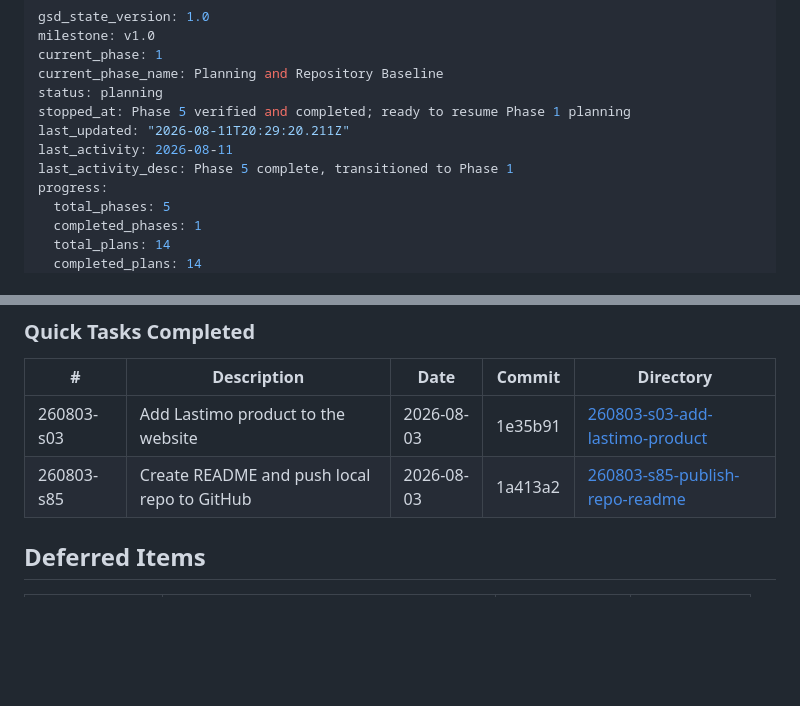
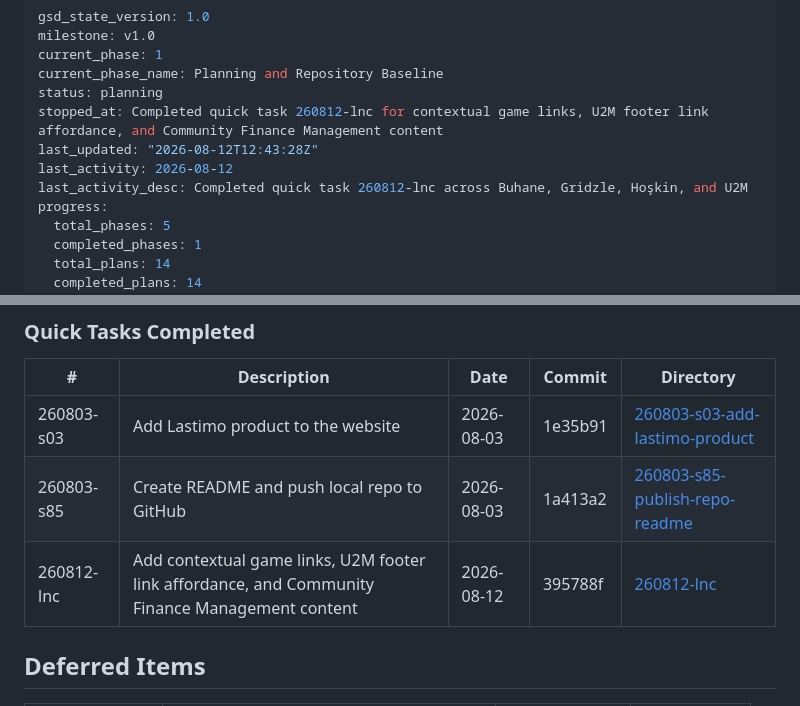
Before and after one commit to abutun/buhane.com.tr, a Markdown page: .planning/STATE.md, 2 parts joined by grey strips. Drawn GitHub-style; blank space fills up the shorter version.

Commit message:
docs(quick-260812-lnc): record cross-site discovery updates

```diff
--- a/.planning/STATE.md
+++ b/.planning/STATE.md
@@ -4,10 +4,10 @@ milestone: v1.0
 current_phase: 1
 current_phase_name: Planning and Repository Baseline
 status: planning
-stopped_at: Phase 5 verified and completed; ready to resume Phase 1 planning
-last_updated: "2026-08-11T20:29:20.211Z"
-last_activity: 2026-08-11
-last_activity_desc: Phase 5 complete, transitioned to Phase 1
+stopped_at: Completed quick task 260812-lnc for contextual game links, U2M footer link affordance, and Community Finance Management content
+last_updated: "2026-08-12T12:43:28Z"
+last_activity: 2026-08-12
+last_activity_desc: Completed quick task 260812-lnc across Buhane, Gridzle, Hoşkin, and U2M
 progress:
   total_phases: 5
   completed_phases: 1
@@ -100,6 +100,7 @@ None yet.
 |---|-------------|------|--------|-----------|
 | 260803-s03 | Add Lastimo product to the website | 2026-08-03 | 1e35b91 | [260803-s03-add-lastimo-product](./quick/260803-s03-add-lastimo-product/) |
 | 260803-s85 | Create README and push local repo to GitHub | 2026-08-03 | 1a413a2 | [260803-s85-publish-repo-readme](./quick/260803-s85-publish-repo-readme/) |
+| 260812-lnc | Add contextual game links, U2M footer link affordance, and Community Finance Management content | 2026-08-12 | 395788f | [260812-lnc](./quick/260812-lnc-contextual-game-links-community-finance/) |
 
 ## Deferred Items
 
```
Also changed, not shown: 2 other files.
